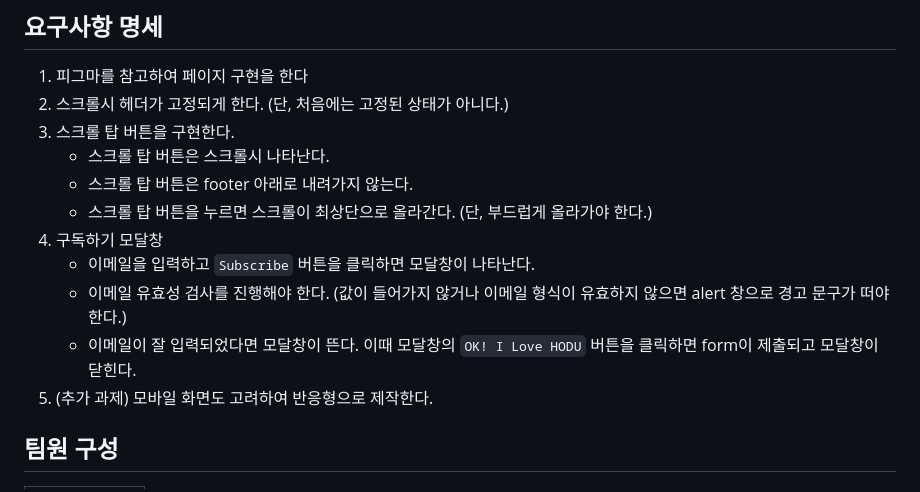
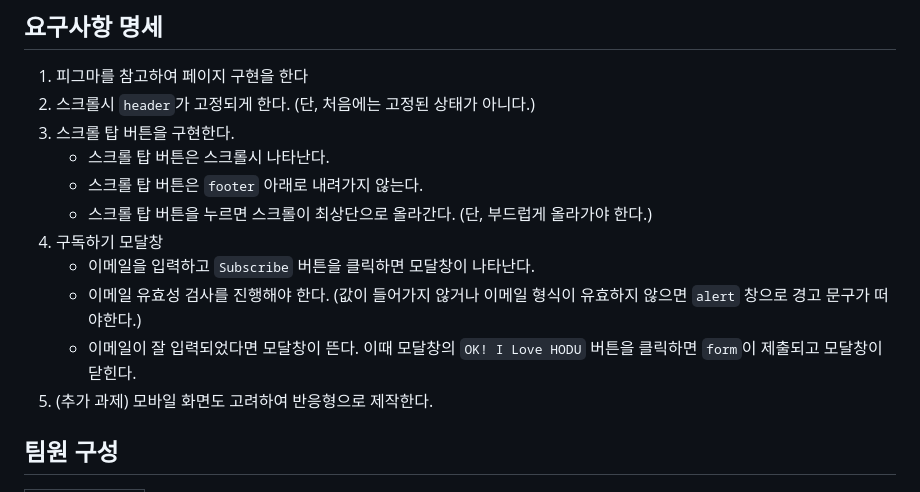
Before and after one commit to yoonjong-j/ESTsoft-FE-Project-Final, a Markdown page: README.MD, the part around the change. Drawn GitHub-style.

Commit message:
README 수정

```diff
--- a/README.MD
+++ b/README.MD
@@ -24,15 +24,15 @@
 ## 요구사항 명세
 
 1. 피그마를 참고하여 페이지 구현을 한다
-2. 스크롤시 헤더가 고정되게 한다. (단, 처음에는 고정된 상태가 아니다.)
+2. 스크롤시 `header`가 고정되게 한다. (단, 처음에는 고정된 상태가 아니다.)
 3. 스크롤 탑 버튼을 구현한다.
    - 스크롤 탑 버튼은 스크롤시 나타난다.
-   - 스크롤 탑 버튼은 footer 아래로 내려가지 않는다.
+   - 스크롤 탑 버튼은 `footer` 아래로 내려가지 않는다.
    - 스크롤 탑 버튼을 누르면 스크롤이 최상단으로 올라간다. (단, 부드럽게 올라가야 한다.)
 4. 구독하기 모달창
    - 이메일을 입력하고 `Subscribe` 버튼을 클릭하면 모달창이 나타난다.
-   - 이메일 유효성 검사를 진행해야 한다. (값이 들어가지 않거나 이메일 형식이 유효하지 않으면 alert 창으로 경고 문구가 떠야한다.)
-   - 이메일이 잘 입력되었다면 모달창이 뜬다. 이때 모달창의 `OK! I Love HODU` 버튼을 클릭하면 form이 제출되고 모달창이 닫힌다.
+   - 이메일 유효성 검사를 진행해야 한다. (값이 들어가지 않거나 이메일 형식이 유효하지 않으면 `alert` 창으로 경고 문구가 떠야한다.)
+   - 이메일이 잘 입력되었다면 모달창이 뜬다. 이때 모달창의 `OK! I Love HODU` 버튼을 클릭하면 `form`이 제출되고 모달창이 닫힌다.
 5. (추가 과제) 모바일 화면도 고려하여 반응형으로 제작한다.
 
 ## 팀원 구성
```
